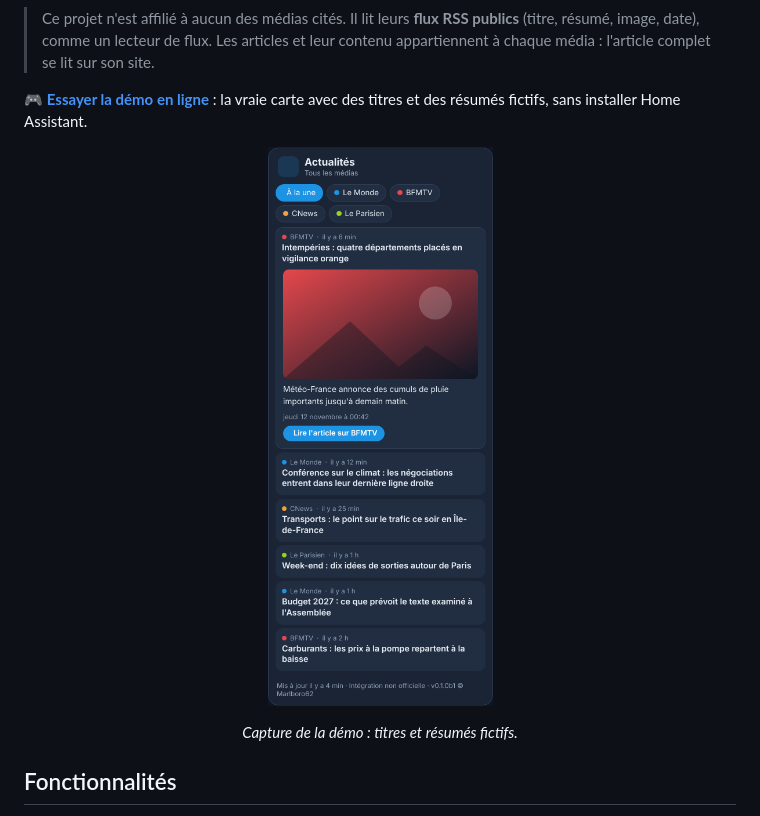
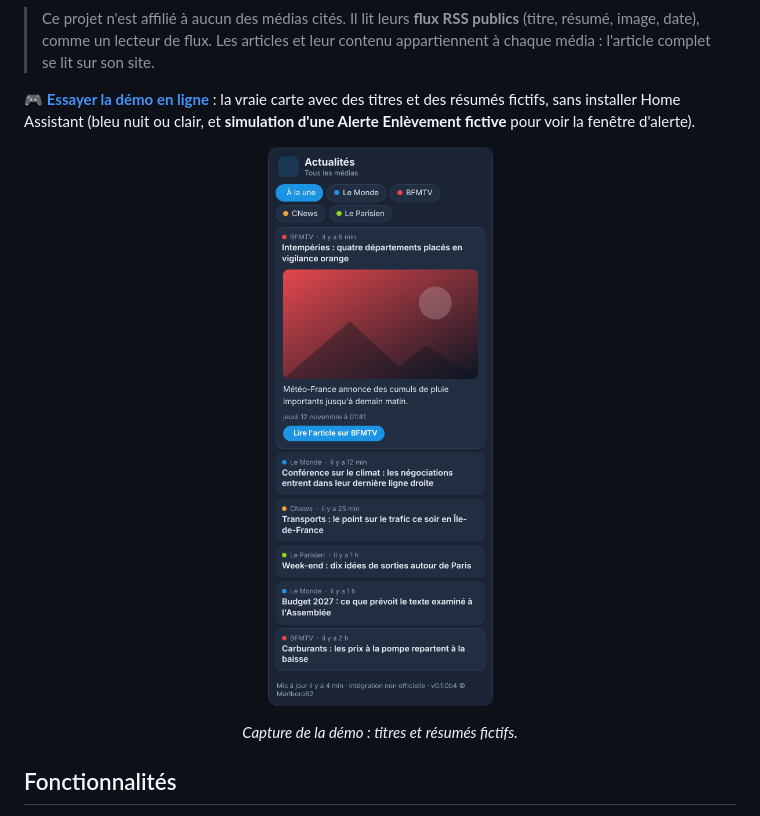
Before and after one commit to Marlboro62/news-fr-card, a Markdown page: README.md, the part around the change. Drawn GitHub-style; pictures changed too: docs/images/carte.png.

Commit message:
docs: démo avec thème clair et alerte enlèvement simulée
- réglages de la démo : bleu nuit ou clair
- bouton « Simuler une alerte (exemple fictif) » : bandeau de la carte et fenêtre d'alerte, avec silhouette et textes marqués EXEMPLE FICTIF
- capture du README régénérée (v0.1.0b4)

Co-Authored-By: Claude Opus 5.5 <noreply@anthropic.com>
Claude-Session: https://claude.ai/code/session_01CSixJnFf4qBMac7uTfNvnW

```diff
--- a/README.md
+++ b/README.md
@@ -33,7 +33,7 @@ Intégration et carte **non officielles** pour suivre l'actualité des **médias
 
 > Ce projet n'est affilié à aucun des médias cités. Il lit leurs **flux RSS publics** (titre, résumé, image, date), comme un lecteur de flux. Les articles et leur contenu appartiennent à chaque média : l'article complet se lit sur son site.
 
-🎮 **[Essayer la démo en ligne](https://marlboro62.github.io/news-fr-card/docs/demo.html)** : la vraie carte avec des titres et des résumés fictifs, sans installer Home Assistant.
+🎮 **[Essayer la démo en ligne](https://marlboro62.github.io/news-fr-card/docs/demo.html)** : la vraie carte avec des titres et des résumés fictifs, sans installer Home Assistant (bleu nuit ou clair, et **simulation d'une Alerte Enlèvement fictive** pour voir la fenêtre d'alerte).
 
 <p align="center">
   <img src="docs/images/carte.png" alt="Carte Actualités France, un article déroulé" width="340">
```
Also changed, not shown: 2 other files.
